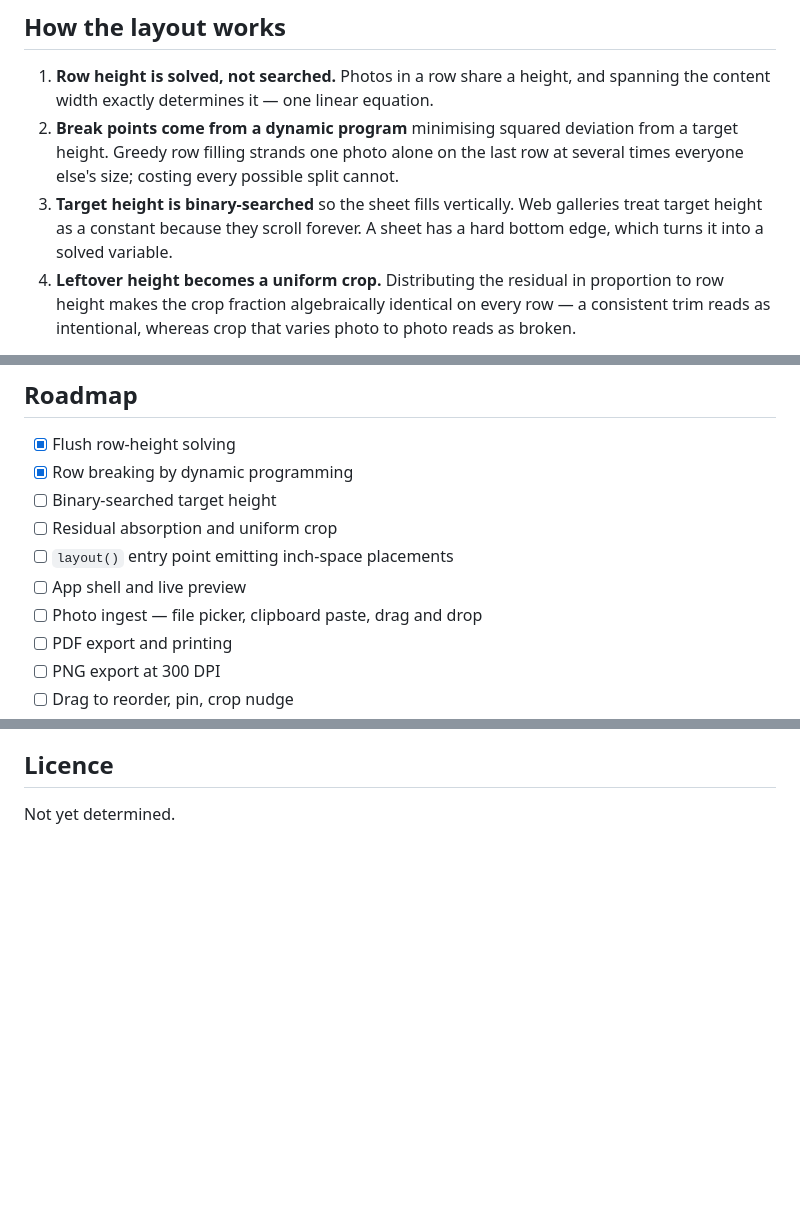
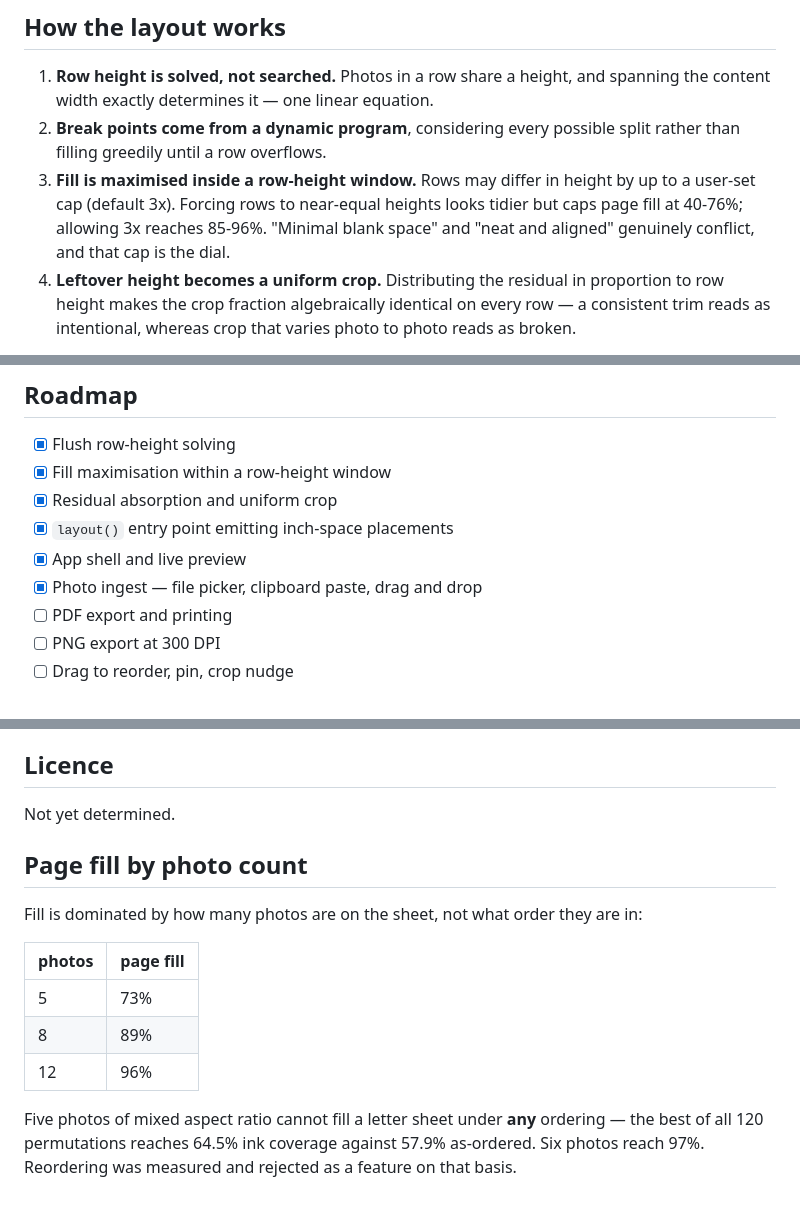
Before and after one commit to Shalom-Karr/photo-sheet, a Markdown page: README.md, 3 parts joined by grey strips. Rendered like a GitHub page; blank space fills up the shorter version.

Commit message:
Update the README for the current state
The roadmap and the algorithm description both still described the
superseded binary-search design. Adds the measured fill-by-photo-count
table, since 'why is my five-photo sheet half empty' is the first
question the layout invites.

Co-Authored-By: Claude Opus 5 <noreply@anthropic.com>
Claude-Session: https://claude.ai/code/session_01EGcRYuLYHVBtTa1jFhQrrF

```diff
--- a/README.md
+++ b/README.md
@@ -19,13 +18,12 @@ whole page automatically as photos are added or removed.
 
 1. **Row height is solved, not searched.** Photos in a row share a height, and
    spanning the content width exactly determines it — one linear equation.
-2. **Break points come from a dynamic program** minimising squared deviation
-   from a target height. Greedy row filling strands one photo alone on the last
-   row at several times everyone else's size; costing every possible split
-   cannot.
-3. **Target height is binary-searched** so the sheet fills vertically. Web
-   galleries treat target height as a constant because they scroll forever. A
-   sheet has a hard bottom edge, which turns it into a solved variable.
+2. **Break points come from a dynamic program**, considering every possible split
+   rather than filling greedily until a row overflows.
+3. **Fill is maximised inside a row-height window.** Rows may differ in height by
+   up to a user-set cap (default 3x). Forcing rows to near-equal heights looks
+   tidier but caps page fill at 40-76%; allowing 3x reaches 85-96%. "Minimal
+   blank space" and "neat and aligned" genuinely conflict, and that cap is the dial.
 4. **Leftover height becomes a uniform crop.** Distributing the residual in
    proportion to row height makes the crop fraction algebraically identical on
    every row — a consistent trim reads as intentional, whereas crop that varies
@@ -51,12 +49,11 @@ path argument is resolved as a module and fails with `MODULE_NOT_FOUND`.
 ## Roadmap
 
 - [x] Flush row-height solving
-- [x] Row breaking by dynamic programming
-- [ ] Binary-searched target height
-- [ ] Residual absorption and uniform crop
-- [ ] `layout()` entry point emitting inch-space placements
-- [ ] App shell and live preview
-- [ ] Photo ingest — file picker, clipboard paste, drag and drop
+- [x] Fill maximisation within a row-height window
+- [x] Residual absorption and uniform crop
+- [x] `layout()` entry point emitting inch-space placements
+- [x] App shell and live preview
+- [x] Photo ingest — file picker, clipboard paste, drag and drop
 - [ ] PDF export and printing
 - [ ] PNG export at 300 DPI
 - [ ] Drag to reorder, pin, crop nudge
@@ -76,3 +73,17 @@ path argument is resolved as a module and fails with `MODULE_NOT_FOUND`.
 ## Licence
 
 Not yet determined.
+
+## Page fill by photo count
+
+Fill is dominated by how many photos are on the sheet, not what order they are in:
+
+| photos | page fill |
+|---|---|
+| 5 | 73% |
+| 8 | 89% |
+| 12 | 96% |
+
+Five photos of mixed aspect ratio cannot fill a letter sheet under **any** ordering —
+the best of all 120 permutations reaches 64.5% ink coverage against 57.9% as-ordered.
+Six photos reach 97%. Reordering was measured and rejected as a feature on that basis.
```
Also changed, not shown: other parts of README.md (+2 -3 lines).
